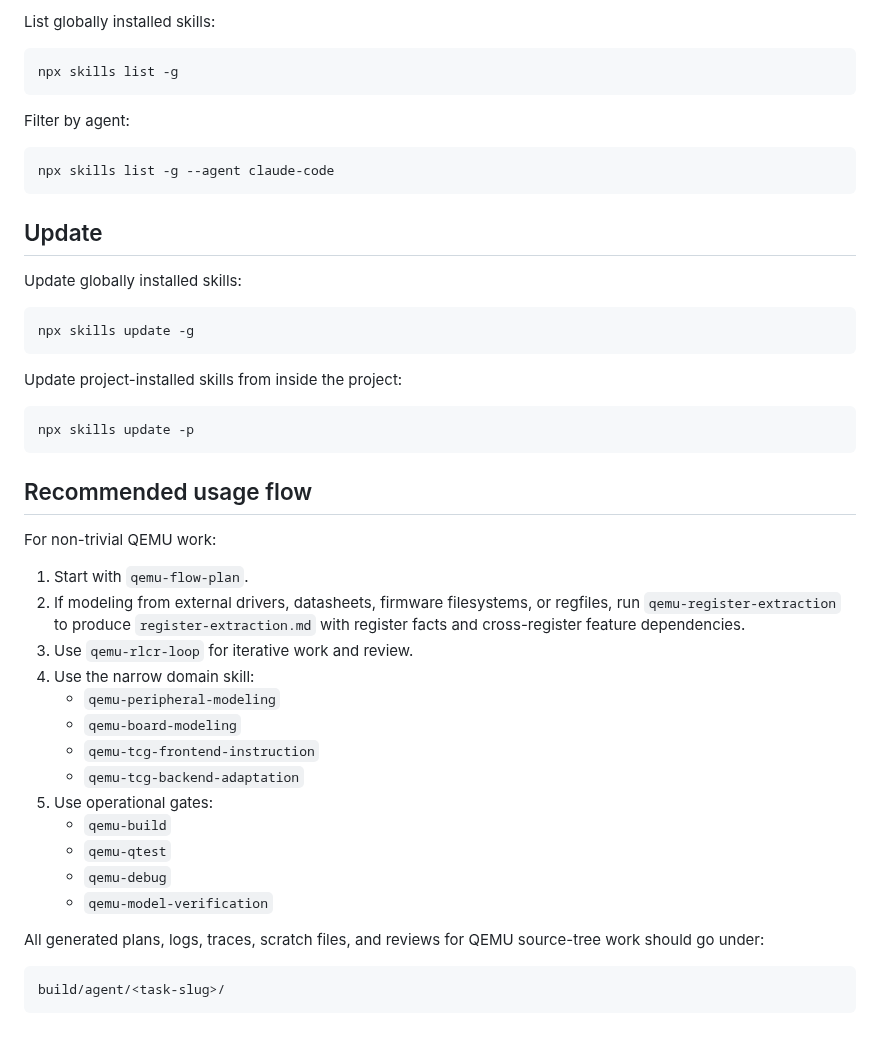
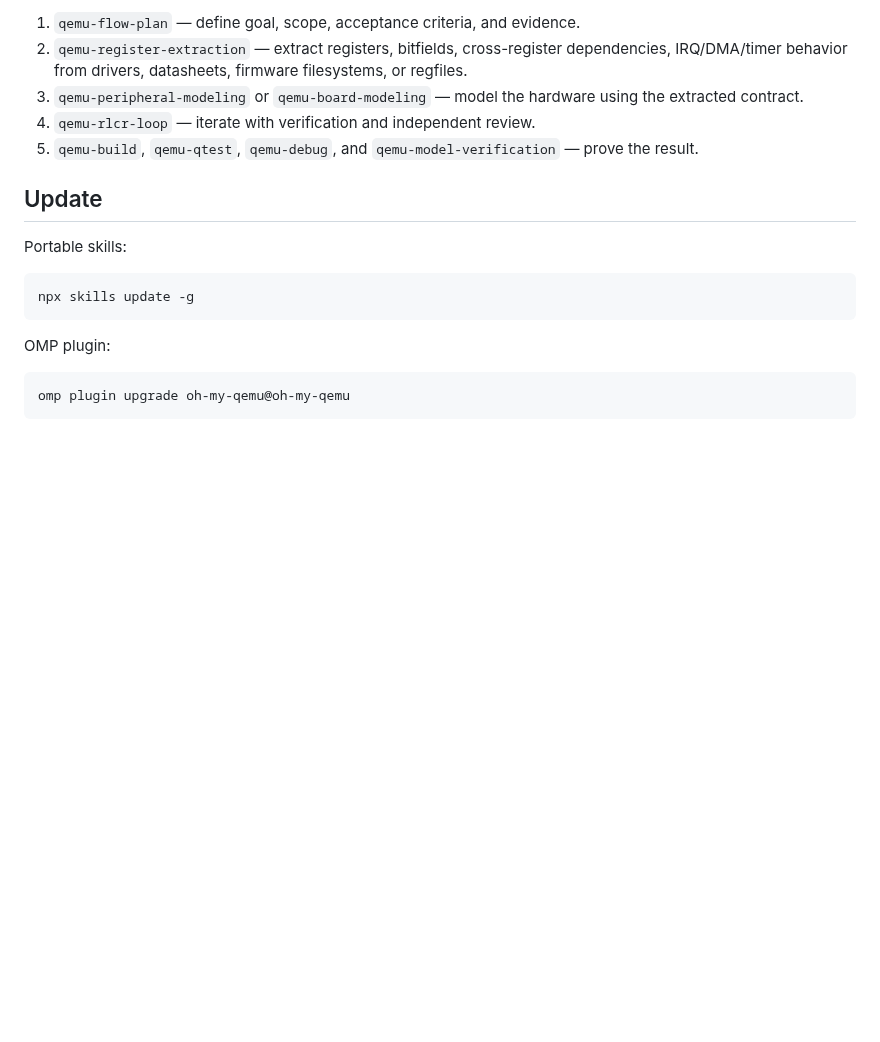
Before and after one commit to processmission/oh-my-qemu, a Markdown page: README.md, the part around one of its changes. Rendered like a GitHub page; blank space fills up the shorter version.

````diff
--- a/README.md
+++ b/README.md
@@ -152,50 +110,20 @@ build/agent/k230-uart-model/
 
-List globally installed skills:
-
-```bash
-npx skills list -g
-```
-
-Filter by agent:
-
-```bash
-npx skills list -g --agent claude-code
-```
+1. `qemu-flow-plan` — define goal, scope, acceptance criteria, and evidence.
+2. `qemu-register-extraction` — extract registers, bitfields, cross-register dependencies, IRQ/DMA/timer behavior from drivers, datasheets, firmware filesystems, or regfiles.
+3. `qemu-peripheral-modeling` or `qemu-board-modeling` — model the hardware using the extracted contract.
+4. `qemu-rlcr-loop` — iterate with verification and independent review.
+5. `qemu-build`, `qemu-qtest`, `qemu-debug`, and `qemu-model-verification` — prove the result.
 
 ## Update
 
-Update globally installed skills:
+Portable skills:
 
 ```bash
 npx skills update -g
 ```
 
-Update project-installed skills from inside the project:
+OMP plugin:
 
 ```bash
-npx skills update -p
+omp plugin upgrade oh-my-qemu@oh-my-qemu
 ```
-
-## Recommended usage flow
-
-For non-trivial QEMU work:
-
-1. Start with `qemu-flow-plan`.
-2. If modeling from external drivers, datasheets, firmware filesystems, or regfiles, run `qemu-register-extraction` to produce `register-extraction.md` with register facts and cross-register feature dependencies.
-3. Use `qemu-rlcr-loop` for iterative work and review.
-4. Use the narrow domain skill:
-   - `qemu-peripheral-modeling`
-   - `qemu-board-modeling`
-   - `qemu-tcg-frontend-instruction`
-   - `qemu-tcg-backend-adaptation`
-5. Use operational gates:
-   - `qemu-build`
-   - `qemu-qtest`
-   - `qemu-debug`
-   - `qemu-model-verification`
-
-All generated plans, logs, traces, scratch files, and reviews for QEMU source-tree work should go under:
-
-```text
-build/agent/<task-slug>/
-```
````
Also changed, not shown: other parts of README.md (+40 -82 lines).
